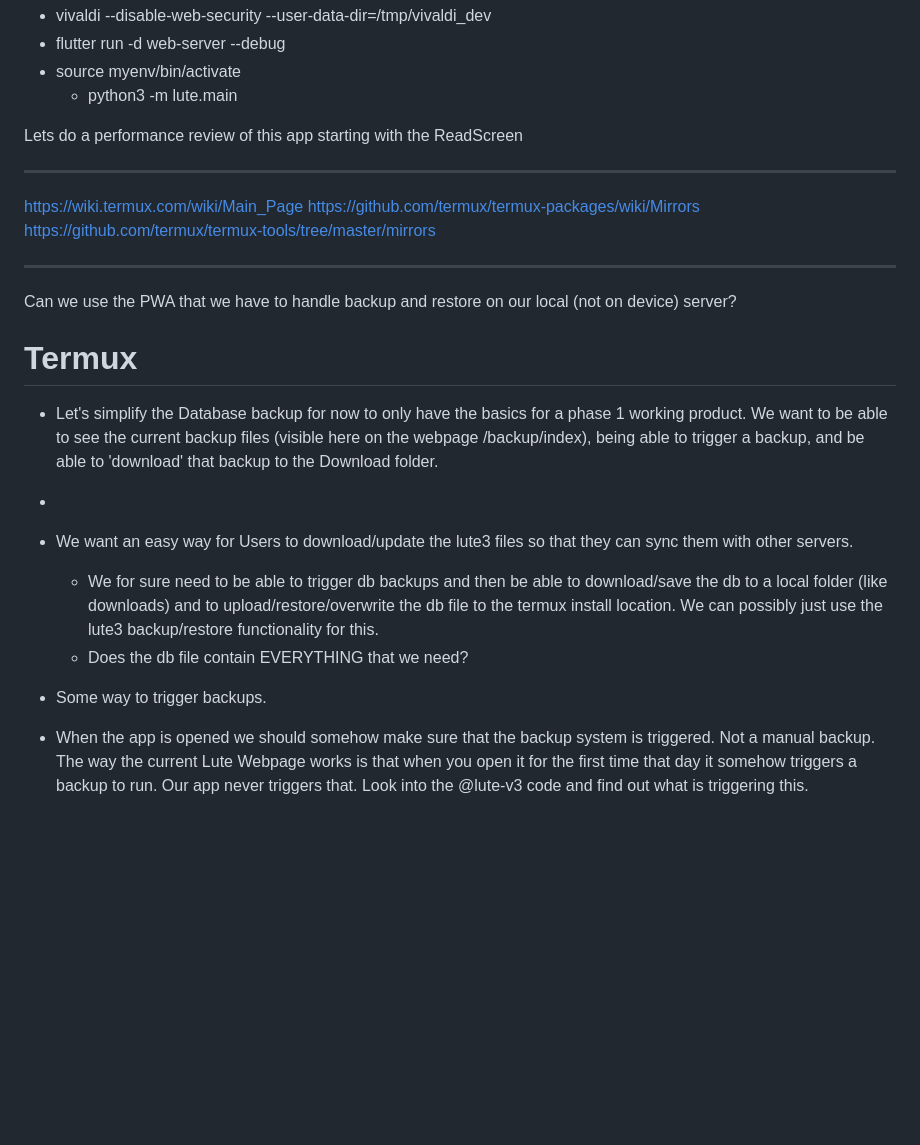
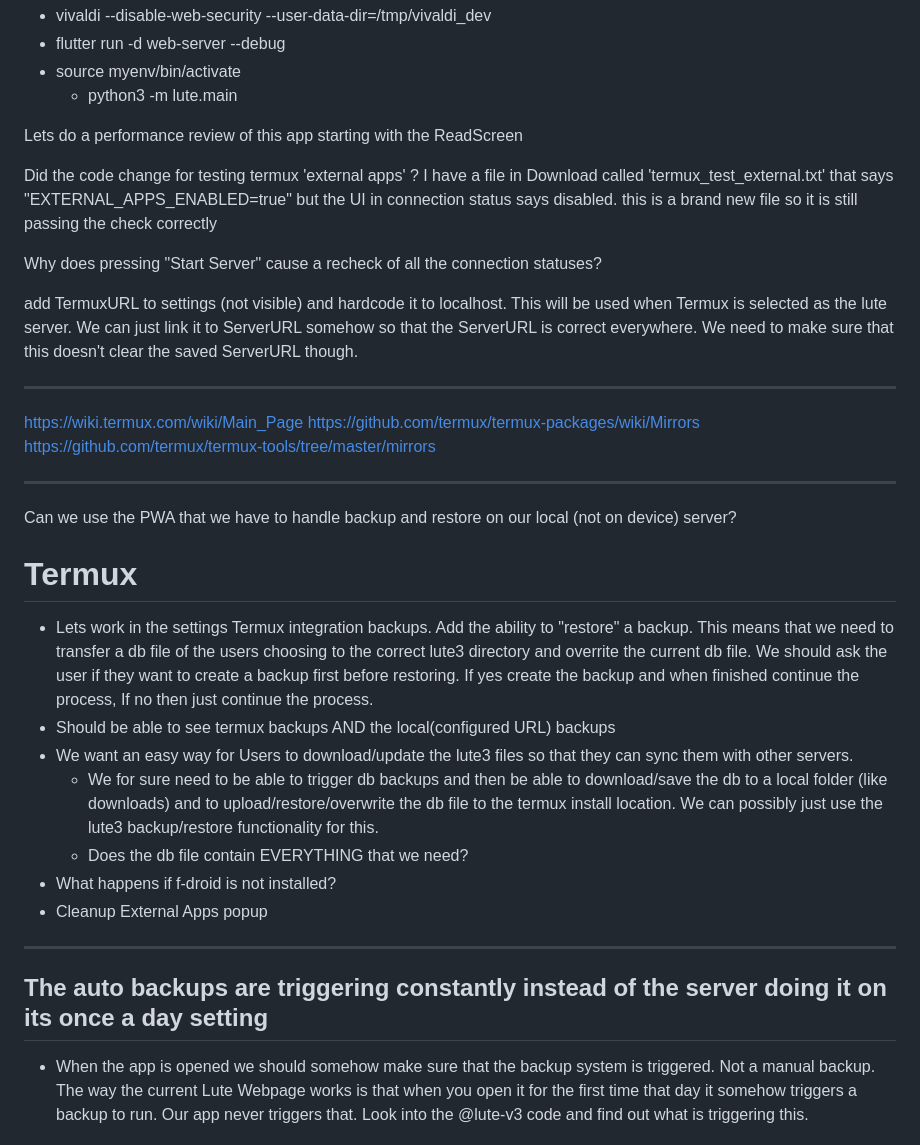
Before and after one commit to schlick7/LuteForMobile, a Markdown page: docs/stuff.md, the part around the change. Drawn GitHub-style; blank space fills up the shorter version.

```diff
--- a/docs/stuff.md
+++ b/docs/stuff.md
@@ -4,6 +4,13 @@
   - python3 -m lute.main
 
 Lets do a performance review of this app starting with the ReadScreen
+
+
+Did the code change for testing termux 'external apps' ? I have a file in Download called 'termux_test_external.txt' that says "EXTERNAL_APPS_ENABLED=true" but the UI in connection status says disabled. this is a brand new file so it is still passing the check correctly
+
+Why does pressing "Start Server" cause a recheck of all the connection statuses?
+
+add TermuxURL to settings (not visible) and hardcode it to localhost. This will be used when Termux is selected as the lute server. We can just link it to ServerURL somehow so that the ServerURL is correct everywhere. We need to make sure that this doesn't clear the saved ServerURL though.
 
 ---
 
@@ -16,14 +23,17 @@ https://github.com/termux/termux-tools/tree/master/mirrors
 Can we use the PWA that we have to handle backup and restore on our local (not on device) server?
 
 # Termux
-- Let's simplify the Database backup for now to only have the basics for a phase 1 working product. We want to be able to see the current backup files (visible here on the webpage /backup/index), being able to trigger a backup, and be able to 'download' that backup to the Download folder.
--
+- Lets work in the settings Termux integration backups. Add the ability to "restore" a backup. This means that we need to transfer a db file of the users choosing to the correct lute3 directory and overrite the current db file. We should ask the user if they want to create a backup first before restoring. If yes create the backup and when finished continue the process, If no then just continue the process.
+- Should be able to see termux backups AND the local(configured URL) backups
 - We want an easy way for Users to download/update the lute3 files so that they can sync them with other servers.
   - We for sure need to be able to trigger db backups and then be able to download/save the db to a local folder (like downloads) and to upload/restore/overwrite the db file to the termux install location. We can possibly just use the lute3 backup/restore functionality for this.
   - Does the db file contain EVERYTHING that we need?
+- What happens if f-droid is not installed?
+- Cleanup External Apps popup
 
-
-- Some way to trigger backups.
+---
+The auto backups are triggering constantly instead of the server doing it on its once a day setting
+---
 - When the app is opened we should somehow make sure that the backup system is triggered. Not a manual backup. The way the current Lute Webpage works is that when you open it for the first time that day it somehow triggers a backup to run. Our app never triggers that. Look into the @lute-v3 code and find out what is triggering this.
 
 # Requests
```
